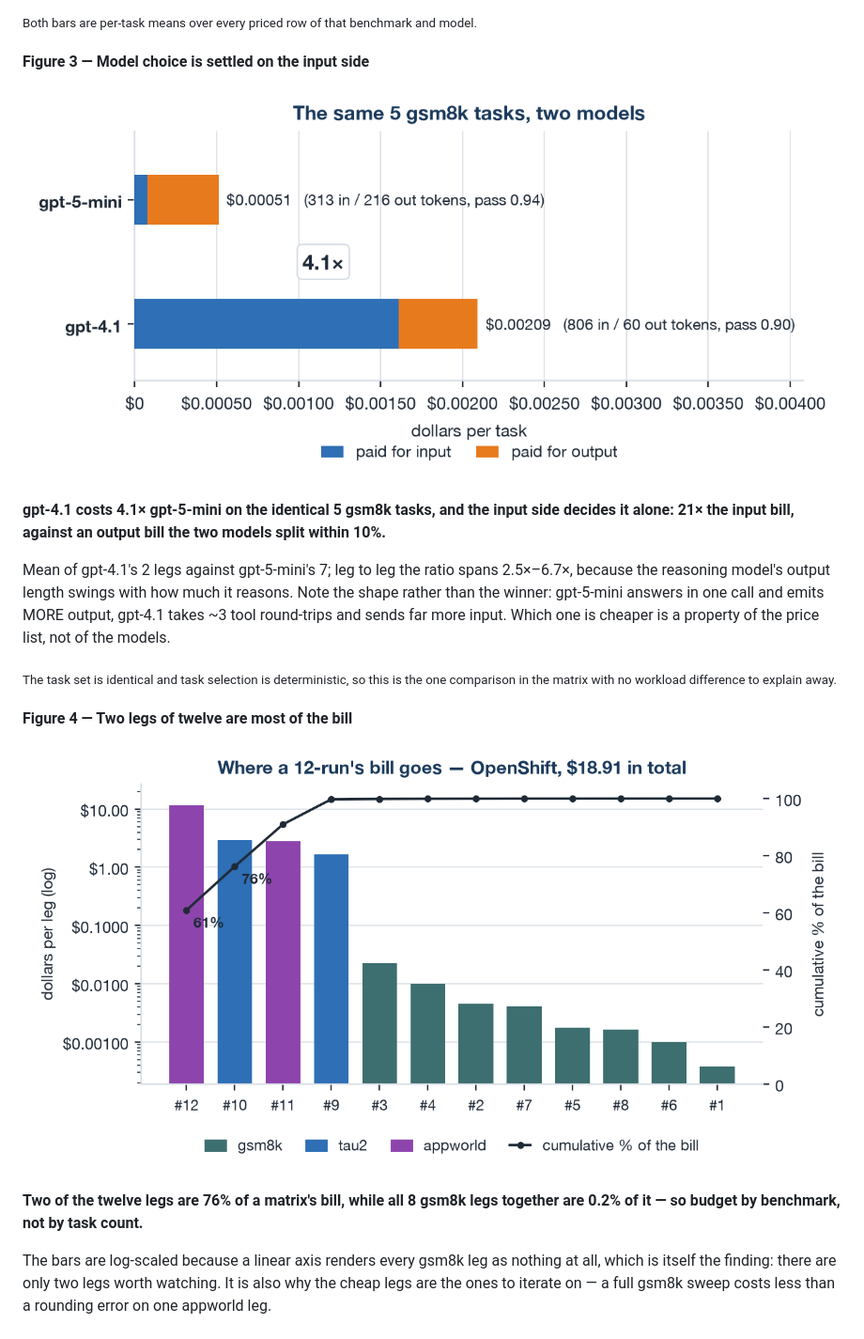
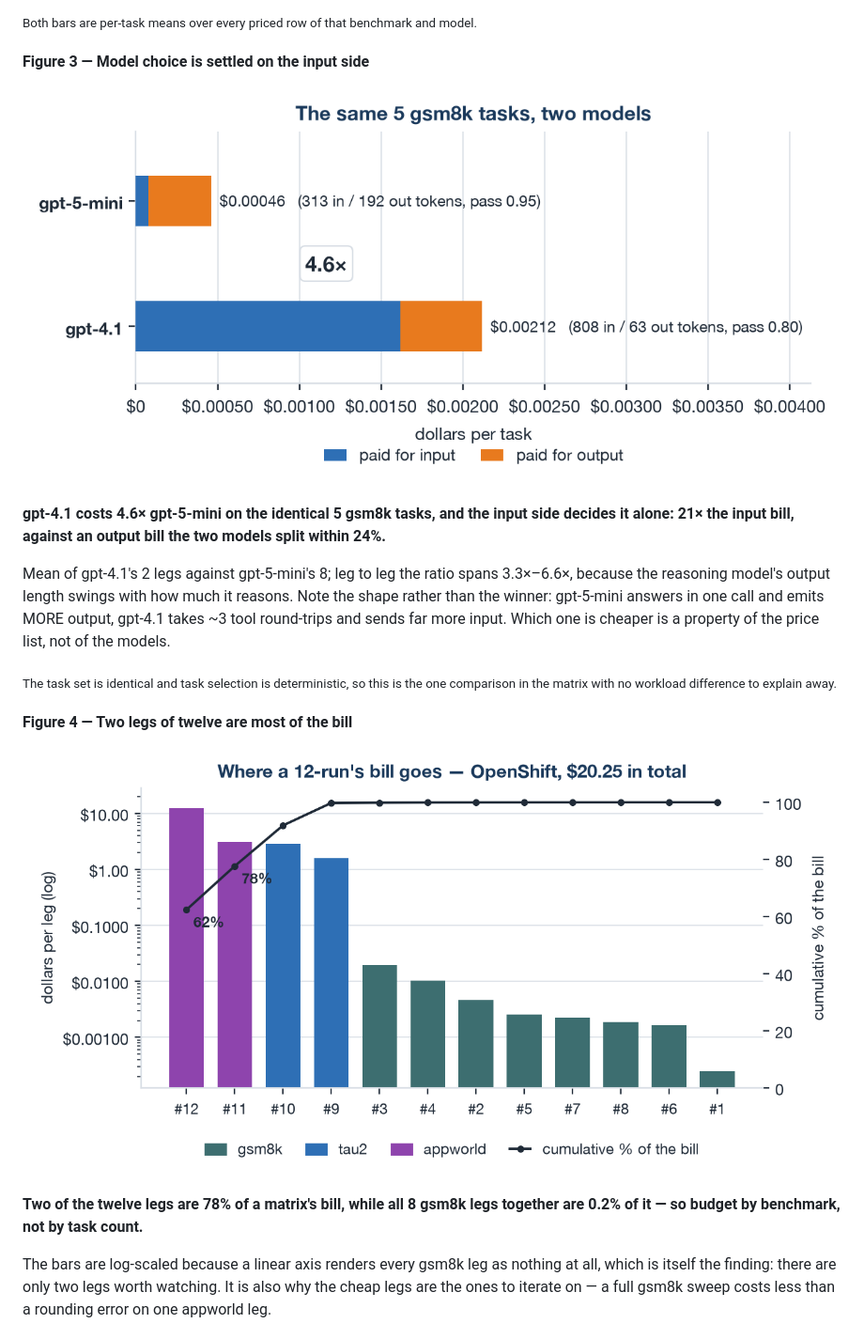
Before and after one commit to rossoctl/autobench, a Markdown page: docs/DEVELOPER_GUIDE.md, the part around one of its changes. Shown at 94% size. Rendered like a GitHub page; pictures changed too: docs/img/leg-pareto.png, docs/img/model-choice.png.

```diff
--- a/docs/DEVELOPER_GUIDE.md
+++ b/docs/DEVELOPER_GUIDE.md
@@ -463,9 +463,9 @@ The gap is the reason a model can win on token count and lose on the invoice. It
 
 ![Model choice is settled on the input side](img/model-choice.png)
 
-**gpt-4.1 costs 4.1× gpt-5-mini on the identical 5 gsm8k tasks, and the input side decides it alone: 21× the input bill, against an output bill the two models split within 10%.**
-
-Mean of gpt-4.1's 2 legs against gpt-5-mini's 7; leg to leg the ratio spans 2.5×–6.7×, because the reasoning model's output length swings with how much it reasons. Note the shape rather than the winner: gpt-5-mini answers in one call and emits MORE output, gpt-4.1 takes ~3 tool round-trips and sends far more input. Which one is cheaper is a property of the price list, not of the models.
+**gpt-4.1 costs 4.6× gpt-5-mini on the identical 5 gsm8k tasks, and the input side decides it alone: 21× the input bill, against an output bill the two models split within 24%.**
+
+Mean of gpt-4.1's 2 legs against gpt-5-mini's 8; leg to leg the ratio spans 3.3×–6.6×, because the reasoning model's output length swings with how much it reasons. Note the shape rather than the winner: gpt-5-mini answers in one call and emits MORE output, gpt-4.1 takes ~3 tool round-trips and sends far more input. Which one is cheaper is a property of the price list, not of the models.
 
 <sub>The task set is identical and task selection is deterministic, so this is the one comparison in the matrix with no workload difference to explain away.</sub>
 
@@ -473,7 +473,7 @@ Mean of gpt-4.1's 2 legs against gpt-5-mini's 7; leg to leg the ratio spans 2.5
 
 ![Two legs of twelve are most of the bill](img/leg-pareto.png)
 
-**Two of the twelve legs are 76% of a matrix's bill, while all 8 gsm8k legs together are 0.2% of it — so budget by benchmark, not by task count.**
+**Two of the twelve legs are 78% of a matrix's bill, while all 8 gsm8k legs together are 0.2% of it — so budget by benchmark, not by task count.**
 
 The bars are log-scaled because a linear axis renders every gsm8k leg as nothing at all, which is itself the finding: there are only two legs worth watching. It is also why the cheap legs are the ones to iterate on — a full gsm8k sweep costs less than a rounding error on one appworld leg.
 
```
Also changed, not shown: other parts of docs/DEVELOPER_GUIDE.md (+14 -14 lines), docs/BENCHMARKS_PRIMER.md (+9 -9 lines), docs/img/cost-composition.png, docs/img/cost-per-pass.png, docs/img/judge-overhead.png, docs/img/ladder-amplification.png, 2 other files.
